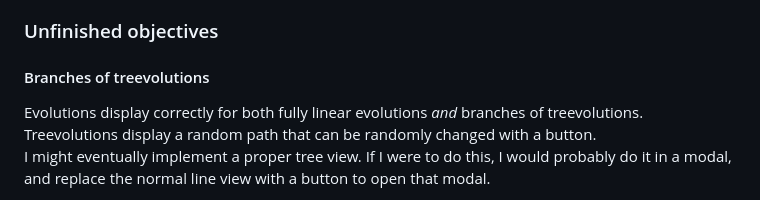
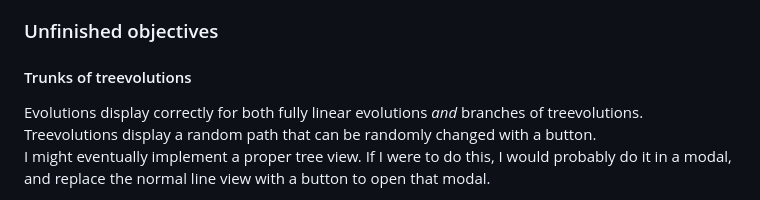
Before and after one commit to MilesBHuff/Pokedex, a Markdown page: README.md, the part around the change. GitHub-like rendering.

Commit message:
Reword a title to avoid confusion

```diff
--- a/README.md
+++ b/README.md
@@ -90,7 +90,7 @@ I also went to lengths to try to ensure I did not infringe upon Nintendo's intel
 
 ### Unfinished objectives
 
-#### Branches of treevolutions
+#### Trunks of treevolutions
 
 Evolutions display correctly for both fully linear evolutions *and* branches of treevolutions.
 Treevolutions display a random path that can be randomly changed with a button.
```
